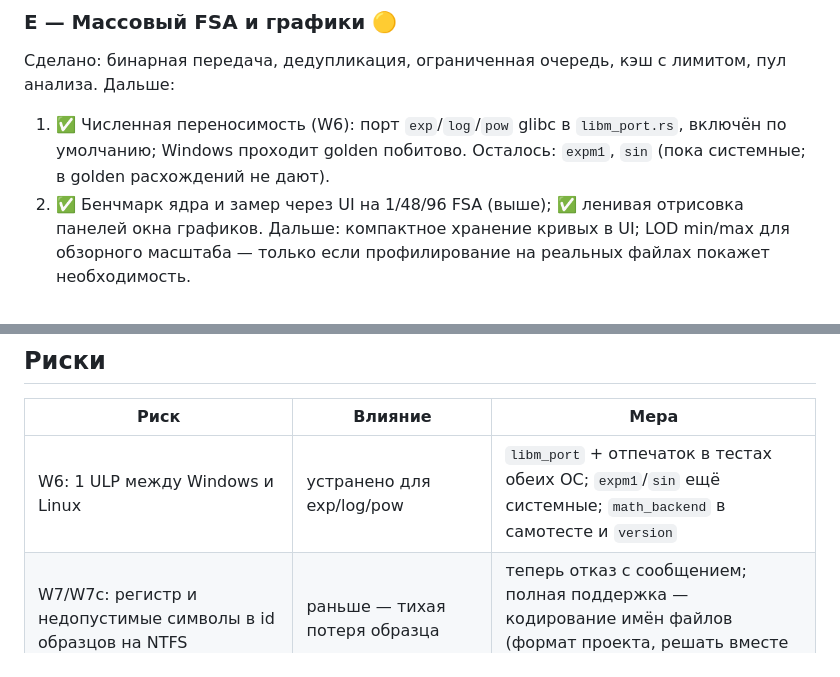
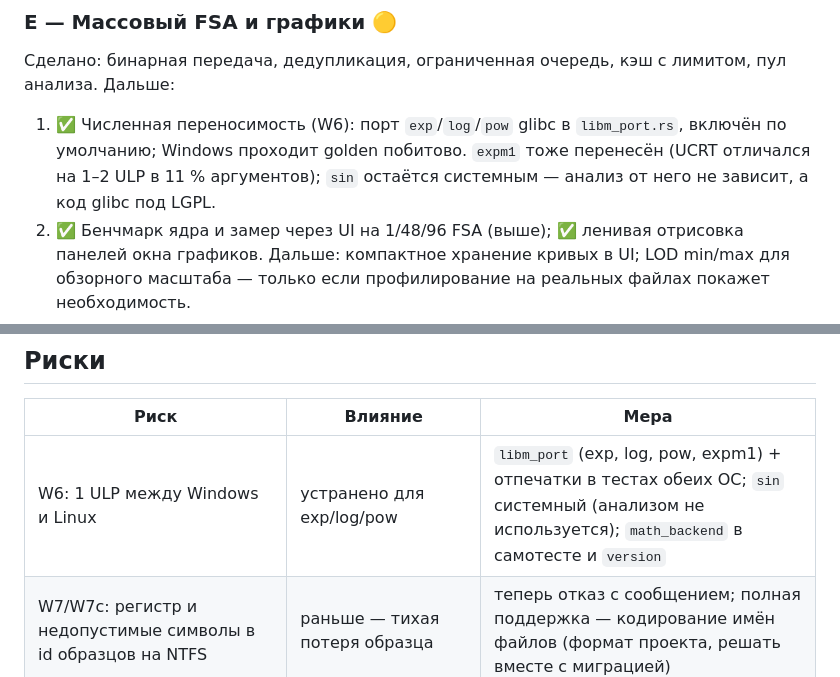
Before and after one commit to DrCramer/open_trace, a Markdown page: docs/desktop/ROADMAP.md, 2 parts joined by grey strips. Rendered like a GitHub page.

```diff
--- a/docs/desktop/ROADMAP.md
+++ b/docs/desktop/ROADMAP.md
@@ -63,7 +63,7 @@ Tauri 2, существующий UI через схему `opentrace://` с я
 ### E — Массовый FSA и графики 🟡
 Сделано: бинарная передача, дедупликация, ограниченная очередь, кэш с лимитом, пул анализа.
 Дальше:
-1. ✅ Численная переносимость (W6): порт `exp`/`log`/`pow` glibc в `libm_port.rs`, включён по умолчанию; Windows проходит golden побитово. Осталось: `expm1`, `sin` (пока системные; в golden расхождений не дают).
+1. ✅ Численная переносимость (W6): порт `exp`/`log`/`pow` glibc в `libm_port.rs`, включён по умолчанию; Windows проходит golden побитово. `expm1` тоже перенесён (UCRT отличался на 1–2 ULP в 11 % аргументов); `sin` остаётся системным — анализ от него не зависит, а код glibc под LGPL.
 2. ✅ Бенчмарк ядра и замер через UI на 1/48/96 FSA (выше); ✅ ленивая отрисовка панелей окна графиков. Дальше: компактное хранение кривых в UI; LOD min/max для обзорного масштаба — только если профилирование на реальных файлах покажет необходимость.
 3. Отключение `AreBrowserAcceleratorKeysEnabled` WebView2, если ручная проверка покажет перехват клавиш ID-X.
 4. Перенос Playwright-сценариев окна графиков в `tests/e2e` и запуск против десктопа (`tauri-driver`).
@@ -77,7 +77,7 @@ Tauri 2, существующий UI через схему `opentrace://` с я
 
 | Риск | Влияние | Мера |
 |---|---|---|
-| W6: 1 ULP между Windows и Linux | устранено для exp/log/pow | `libm_port` + отпечаток в тестах обеих ОС; `expm1`/`sin` ещё системные; `math_backend` в самотесте и `version` |
+| W6: 1 ULP между Windows и Linux | устранено для exp/log/pow | `libm_port` (exp, log, pow, expm1) + отпечатки в тестах обеих ОС; `sin` системный (анализом не используется); `math_backend` в самотесте и `version` |
 | W7/W7c: регистр и недопустимые символы в id образцов на NTFS | раньше — тихая потеря образца | теперь отказ с сообщением; полная поддержка — кодирование имён файлов (формат проекта, решать вместе с миграцией) |
 | Служба Windows не проверена под SCM | возможна ошибка прав виртуальной учётной записи | проверить `service-install` на тестовом сервере до внедрения; запасной вариант — задача планировщика |
 | WebKitGTK: тело custom-scheme запроса | падение на Blob, возможное усечение | ArrayBuffer + проверка длины (`X-OT-Body-Length`) |
```
Also changed, not shown: docs/desktop/BASELINE_AUDIT.md (+1 -1 lines), docs/desktop/DEVELOPMENT.md (+1 -1 lines).
